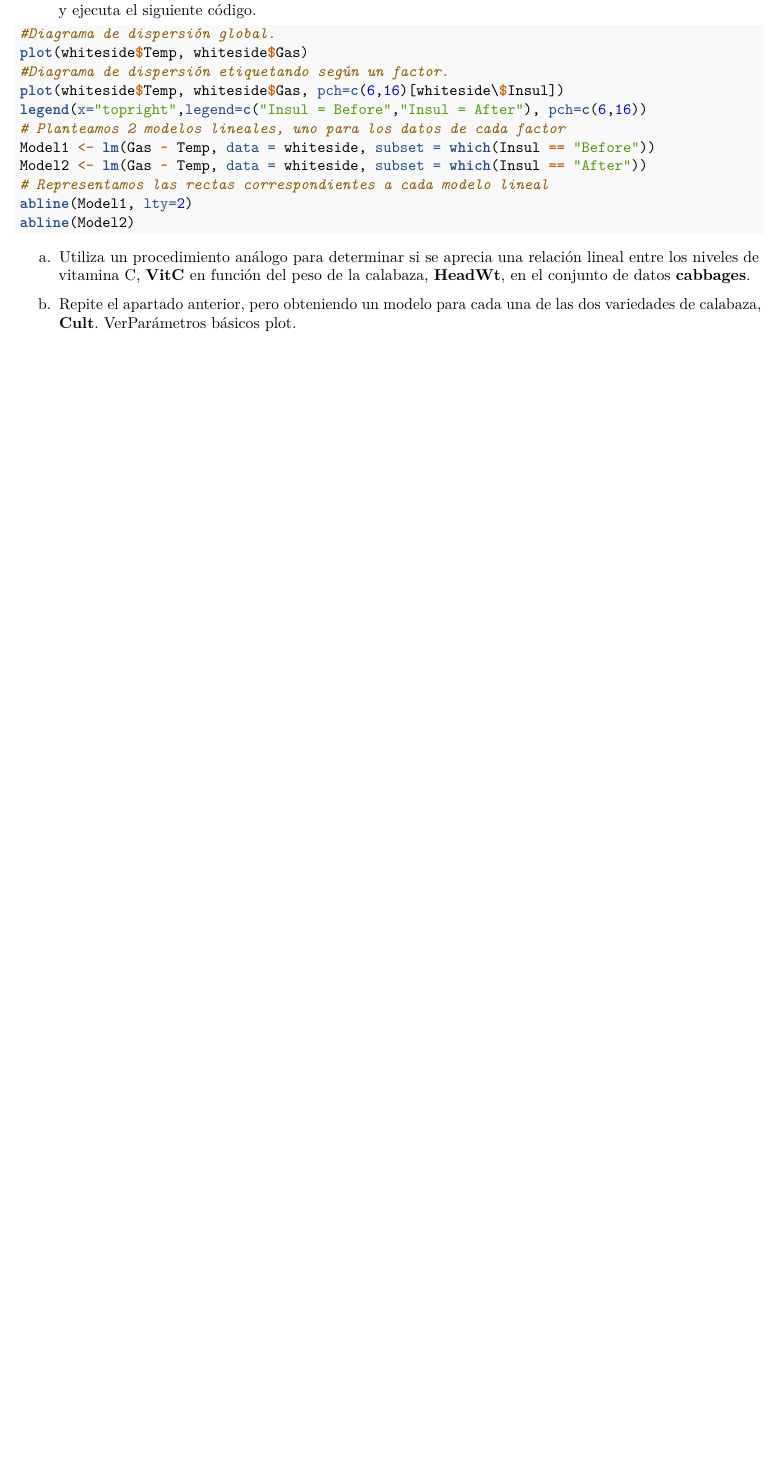
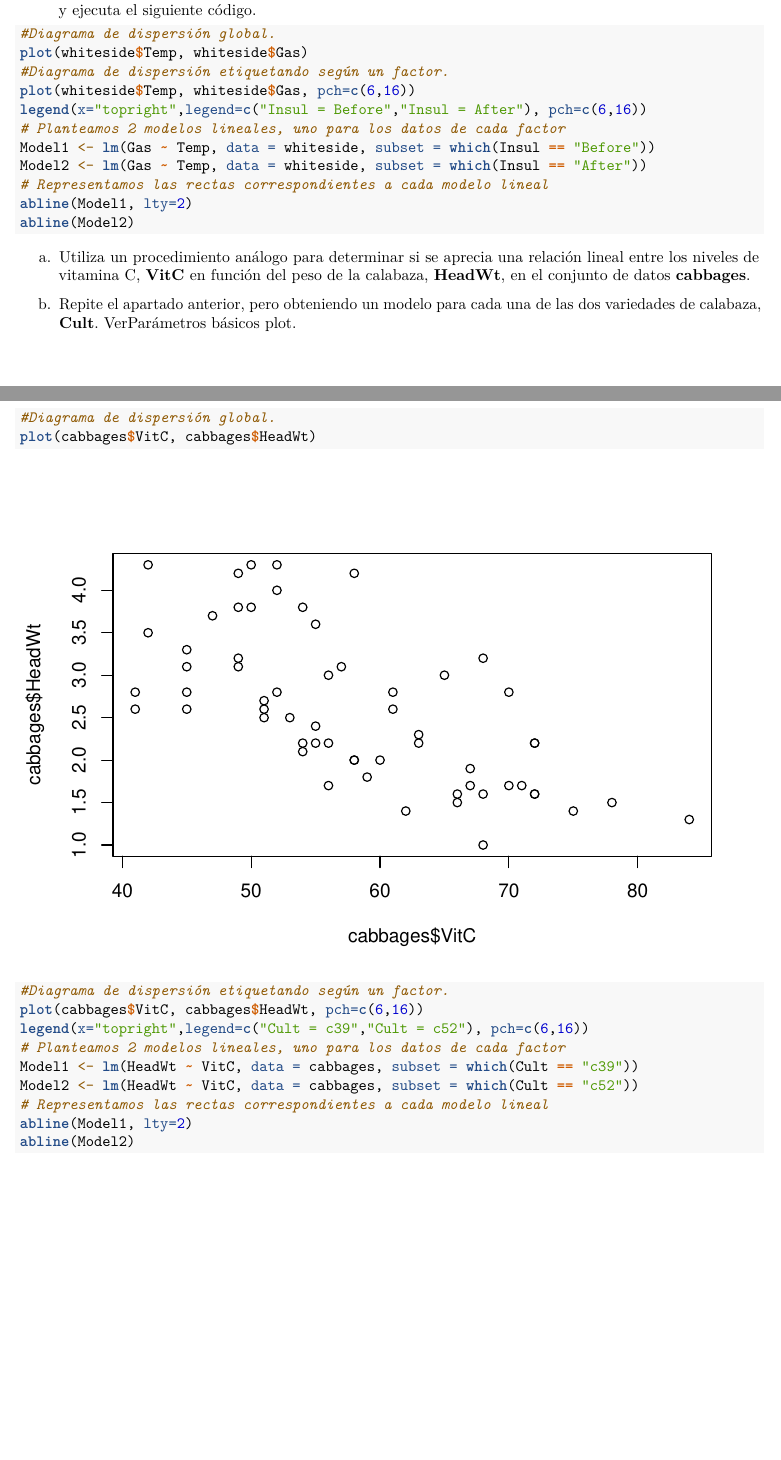
Before and after one commit to rogoraul/SolucionesTema1, an R Markdown document (BoletinTema1ALUMNO.Rmd): part of page 10 of 11 before the commit and two parts of pages 10 and 11 of 12 after it, the two joined at a grey line, cut so that both start at the same text, the shorter picture padded with empty space. Rendered offline with R 4.5, knitr and Pandoc, then LaTeX, with nearby package versions.

Commit message:
apartado b del septimo ejercicio

````diff
--- a/BoletinTema1ALUMNO.Rmd
+++ b/BoletinTema1ALUMNO.Rmd
@@ -235,7 +235,7 @@ cabbages %>%
 #Diagrama de dispersión global.
 plot(whiteside$Temp, whiteside$Gas)
 #Diagrama de dispersión etiquetando según un factor.
-plot(whiteside$Temp, whiteside$Gas, pch=c(6,16)[whiteside\$Insul])
+plot(whiteside$Temp, whiteside$Gas, pch=c(6,16))
 legend(x="topright",legend=c("Insul = Before","Insul = After"), pch=c(6,16))
 # Planteamos 2 modelos lineales, uno para los datos de cada factor
 Model1 <- lm(Gas ~ Temp, data = whiteside, subset = which(Insul == "Before"))
@@ -244,41 +244,26 @@ Model2 <- lm(Gas ~ Temp, data = whiteside, subset = which(Insul == "After"))
 abline(Model1, lty=2)
 abline(Model2)
 ```
-
+a.  Utiliza un procedimiento análogo para determinar si se aprecia una relación lineal entre los niveles de vitamina C, **VitC** en función del peso de la calabaza, **HeadWt**, en el conjunto de datos **cabbages**.
 ```{r,echo=T,include=T,eval=F}
-
-
-
-
-
-
-
-
-
-
 
 
 ```
 
-a.  Utiliza un procedimiento análogo para determinar si se aprecia una relación lineal entre los niveles de vitamina C, **VitC** en función del peso de la calabaza, **HeadWt**, en el conjunto de datos **cabbages**.
 b.  Repite el apartado anterior, pero obteniendo un modelo para cada una de las dos variedades de calabaza, **Cult**. Ver[Parámetros básicos plot](https://www.statmethods.net/advgraphs/parameters.html).
 
 ```{r}
-
-
-
-
-
-
-
-
-
-
-
-
-
-
-
+#Diagrama de dispersión global.
+plot(cabbages$VitC, cabbages$HeadWt)
+#Diagrama de dispersión etiquetando según un factor.
+plot(cabbages$VitC, cabbages$HeadWt, pch=c(6,16))
+legend(x="topright",legend=c("Cult = c39","Cult = c52"), pch=c(6,16))
+# Planteamos 2 modelos lineales, uno para los datos de cada factor
+Model1 <- lm(HeadWt ~ VitC, data = cabbages, subset = which(Cult == "c39"))
+Model2 <- lm(HeadWt ~ VitC, data = cabbages, subset = which(Cult == "c52"))
+# Representamos las rectas correspondientes a cada modelo lineal
+abline(Model1, lty=2)
+abline(Model2)
 
 ```
 
````
